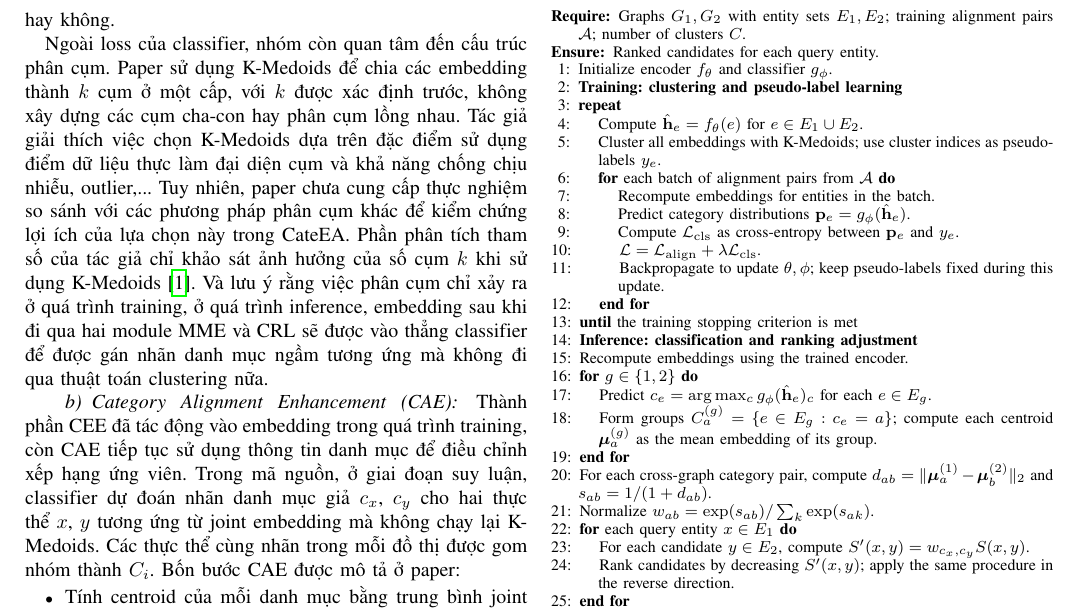
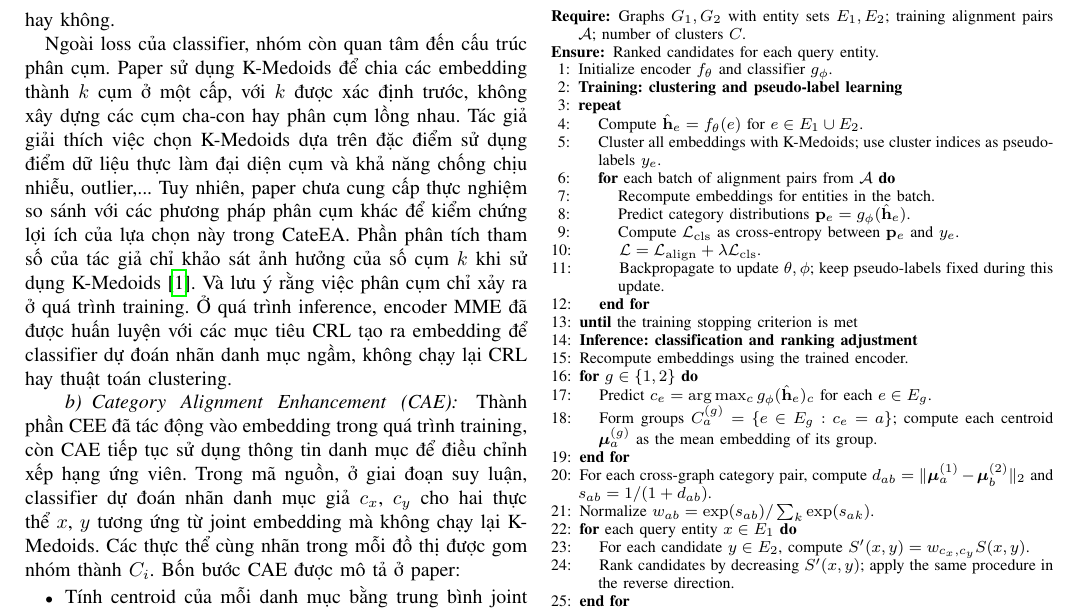
Before and after one commit to keiranoluv/25C15039-25C15062, a LaTeX paper (main.tex, which reads sections/03.tex): part of page 4 of 15, cut so that both start at the same text. Compiled offline with pdfLaTeX; a missing font is replaced by an installed copy or a similar font; a LaTeX package or settings file that is missing is left out.

Commit message:
Clarify that CRL objectives are used during training only

```diff
--- a/sections/03.tex
+++ b/sections/03.tex
@@ -124,7 +124,7 @@ Cụ thể hơn về tác động của clustering và classifier: Loss phân lo
 Việc phân cụm này không tự tạo thêm dữ liệu hay tri thức từ bên ngoài. Nó tổ chức lại những đặc điểm đã có trong không gian embedding, rồi biến cách tổ chức đó thành tín hiệu giám sát bổ sung. Ngoài ra "danh mục ngầm - implicit category" chưa chắc đã tương ứng với các danh mục thực sự ngoài thế giới thật. Phương pháp của tác giả đề xuất cơ chế này dựa trên ý tưởng khai thác thông tin danh mục ngầm ngoài thế giới thực, nhưng tác giả chưa chỉ ra các embedding trong cùng một cụm có thuộc một danh mục nào đó ngoài thực tế hay không.
 
 
-Ngoài loss của classifier, nhóm còn quan tâm đến cấu trúc phân cụm. Paper sử dụng K-Medoids để chia các embedding thành $k$ cụm ở một cấp, với $k$ được xác định trước, không xây dựng các cụm cha-con hay phân cụm lồng nhau. Tác giả giải thích việc chọn K-Medoids dựa trên đặc điểm sử dụng điểm dữ liệu thực làm đại diện cụm và khả năng chống chịu nhiễu, outlier,... Tuy nhiên, paper chưa cung cấp thực nghiệm so sánh với các phương pháp phân cụm khác để kiểm chứng lợi ích của lựa chọn này trong CateEA. Phần phân tích tham số của tác giả chỉ khảo sát ảnh hưởng của số cụm $k$ khi sử dụng K-Medoids \cite{feng-etal-2025-cateea}. Và lưu ý rằng việc phân cụm chỉ xảy ra ở quá trình training, ở quá trình inference, embedding sau khi đi qua hai module MME và CRL sẽ được vào thẳng classifier để được gán nhãn danh mục ngầm tương ứng mà không đi qua thuật toán clustering nữa.
+Ngoài loss của classifier, nhóm còn quan tâm đến cấu trúc phân cụm. Paper sử dụng K-Medoids để chia các embedding thành $k$ cụm ở một cấp, với $k$ được xác định trước, không xây dựng các cụm cha-con hay phân cụm lồng nhau. Tác giả giải thích việc chọn K-Medoids dựa trên đặc điểm sử dụng điểm dữ liệu thực làm đại diện cụm và khả năng chống chịu nhiễu, outlier,... Tuy nhiên, paper chưa cung cấp thực nghiệm so sánh với các phương pháp phân cụm khác để kiểm chứng lợi ích của lựa chọn này trong CateEA. Phần phân tích tham số của tác giả chỉ khảo sát ảnh hưởng của số cụm $k$ khi sử dụng K-Medoids \cite{feng-etal-2025-cateea}. Và lưu ý rằng việc phân cụm chỉ xảy ra ở quá trình training. Ở quá trình inference, encoder MME đã được huấn luyện với các mục tiêu CRL tạo ra embedding để classifier dự đoán nhãn danh mục ngầm, không chạy lại CRL hay thuật toán clustering.
 
 \paragraph{Category Alignment Enhancement (CAE)}
 
```
